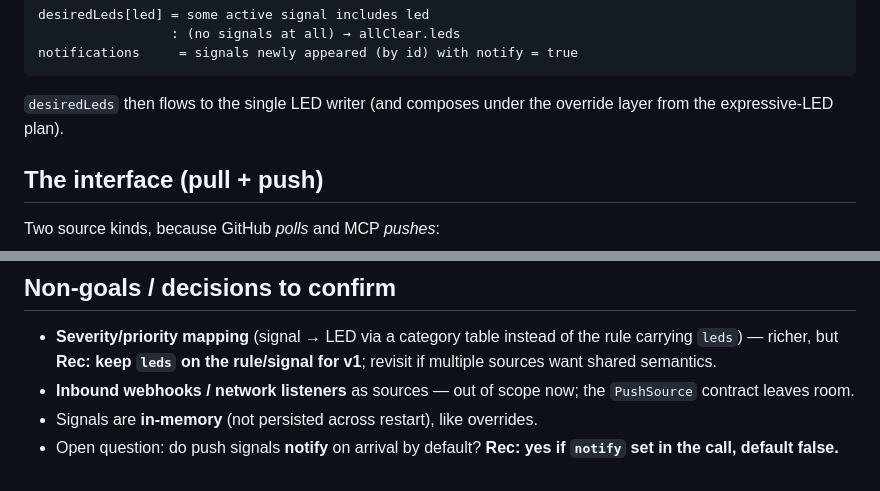
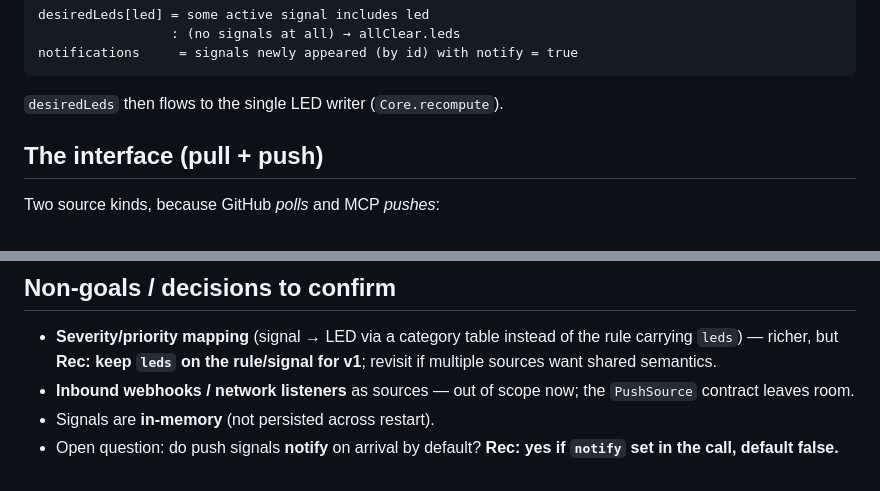
Before and after one commit to paztek/pulsar, a Markdown page: docs/plans/event-sources.md, 2 parts joined by grey strips. GitHub-like rendering.

````diff
--- a/docs/plans/event-sources.md
+++ b/docs/plans/event-sources.md
@@ -35,8 +32,7 @@ desiredLeds[led] = some active signal includes led
 notifications     = signals newly appeared (by id) with notify = true
 ```
 
-`desiredLeds` then flows to the single LED writer (and composes under the
-override layer from the expressive-LED plan).
+`desiredLeds` then flows to the single LED writer (`Core.recompute`).
 
 ## The interface (pull + push)
 
@@ -171,6 +149,6 @@ notifications, tray, or MCP. That's the whole point of the abstraction.
   v1**; revisit if multiple sources want shared semantics.
 - **Inbound webhooks / network listeners** as sources — out of scope now; the
   `PushSource` contract leaves room.
-- Signals are **in-memory** (not persisted across restart), like overrides.
+- Signals are **in-memory** (not persisted across restart).
 - Open question: do push signals **notify** on arrival by default? **Rec: yes if
   `notify` set in the call, default false.**
````
Also changed, not shown: other parts of docs/plans/event-sources.md (+4 -25 lines), CLAUDE.md (+1 -3 lines), docs/plans/expressive-led-mcp.md (deleted, +0 -136 lines).
